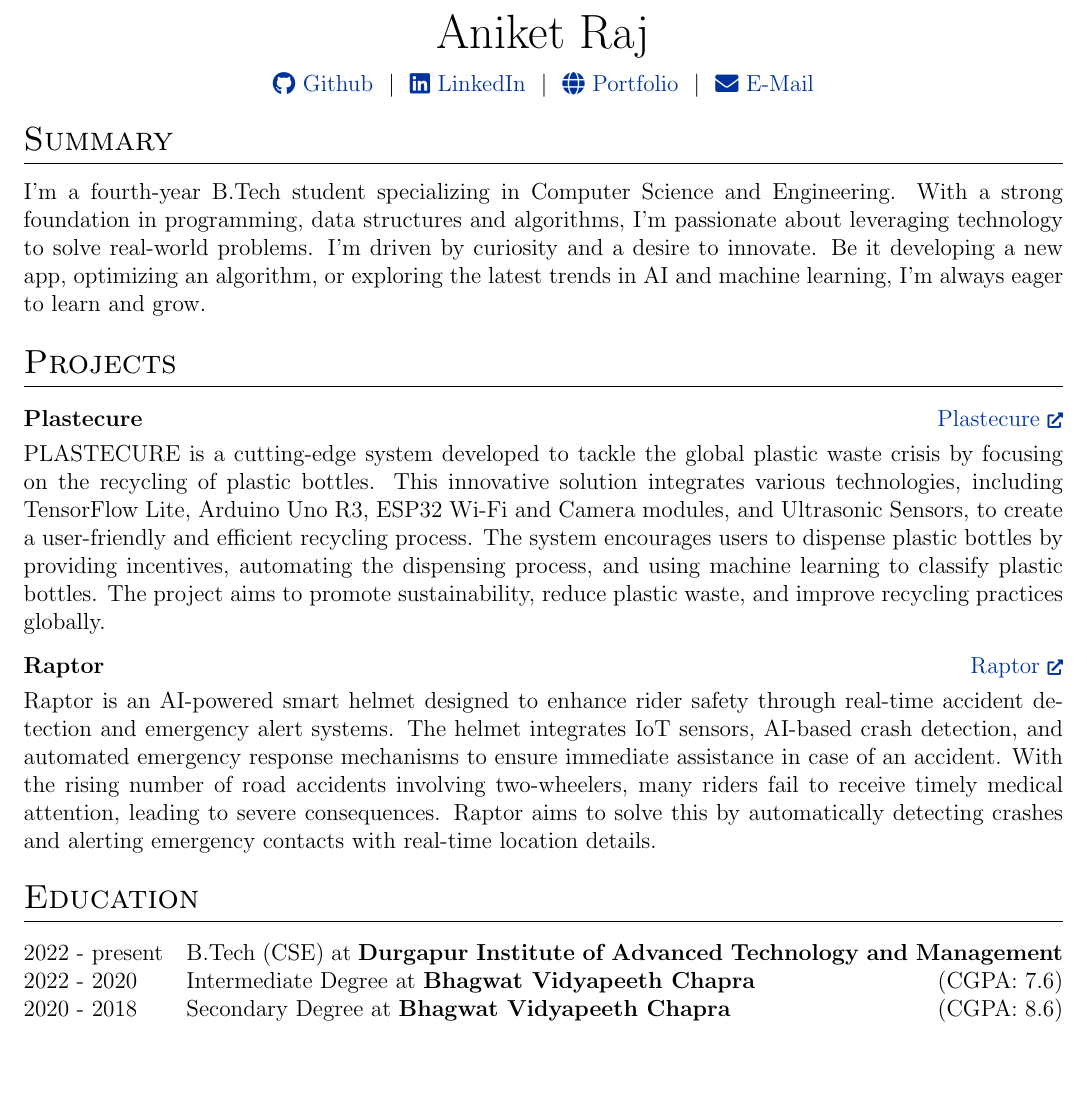
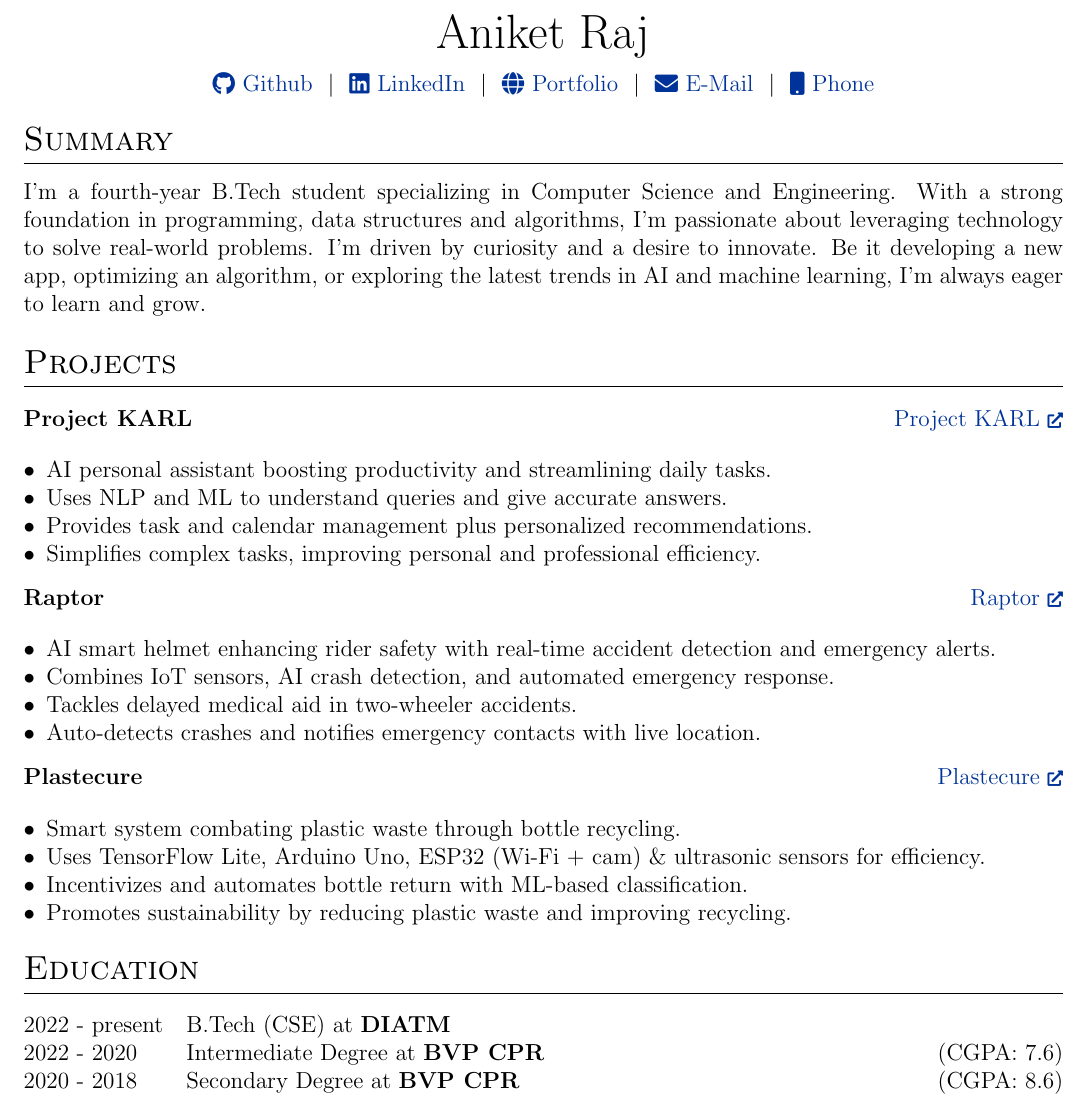
Before and after one commit to theaniketraj/vitae, a LaTeX CV (cv.tex): part of the page, cut so that both start at the same text, the shorter picture padded with empty space. Compiled offline with pdfLaTeX.

Commit message:
Update cv.tex

```diff
--- a/cv.tex
+++ b/cv.tex
@@ -143,12 +143,12 @@
 % \end{tabularx}
 
 \begin{tabularx}{\linewidth}{@{} C @{}}
-	\Huge{Aniket Raj}                                                                   \\[7.5pt]
+	\Huge{Aniket Raj}                                                  \\[7.5pt]
 	\href{https://github.com/theaniketraj}{\raisebox{-0.05\height}\faGithub\ Github} \ $|$ \
 	\href{https://linkedin.com/in/theaniketraj}{\raisebox{-0.05\height}\faLinkedin\ LinkedIn} \ $|$ \
 	\href{https://theaniketraj.netlify.app}{\raisebox{-0.05\height}\faGlobe \ Portfolio} \ $|$ \
-	\href{mailto:theaniketraj@hotmail.com}{\raisebox{-0.05\height}\faEnvelope \ E-Mail} \\
-	% \href{tel:+xxxxxxxxxx}{\raisebox{-0.05\height}\faMobile \ Phone} \\
+	\href{mailto:theaniketraj@hotmail.com}{\raisebox{-0.05\height}\faEnvelope \ E-Mail} \ $|$ \
+	\href{tel:+919508826151}{\raisebox{-0.05\height}\faMobile \ Phone} \\
 \end{tabularx}
 
 %----------------------------------------------------------------------------------------
@@ -175,22 +175,40 @@ I’m a fourth-year B.Tech student specializing in Computer Science and Engineer
 %Projects
 \section{Projects}
 
-\begin{tabularx}{\linewidth}{ @{}l r@{} }
-	\textbf{Plastecure} & \hfill \href{https://plastecure.netlify.app}{Plastecure {\scriptsize\faExternalLink*}} \\[3.75pt]
-	\multicolumn{2}{@{}X@{}}{PLASTECURE is a cutting-edge system developed to tackle the global plastic
-	waste crisis by focusing on the recycling of plastic bottles. This innovative
-	solution integrates various technologies, including TensorFlow Lite, Arduino
-	Uno R3, ESP32 Wi-Fi and Camera modules, and Ultrasonic Sensors, to create a
-	user-friendly and efficient recycling process. The system encourages users to
-	dispense plastic bottles by providing incentives, automating the dispensing
-	process, and using machine learning to classify plastic bottles. The project aims
-	to promote sustainability, reduce plastic waste, and improve recycling practices
-	globally.}                                                                                                   \\
+\begin{tabularx}{\linewidth} { @{}l r@{} }
+	\textbf{Project KARL} & \hfill \href{https://karldocs.netlify.app}{Project KARL {\scriptsize\faExternalLink*}} \\[3.75pt]
+	\multicolumn{2}{@{}X@{}}{
+	\begin{itemize}[leftmargin=1em]
+		\item AI personal assistant boosting productivity and streamlining daily tasks.
+		\item Uses NLP and ML to understand queries and give accurate answers.
+		\item Provides task and calendar management plus personalized recommendations.
+		\item Simplifies complex tasks, improving personal and professional efficiency.
+	\end{itemize}
+	}                                                                                                              \\
 \end{tabularx}
 
 \begin{tabularx}{\linewidth}{ @{}l r@{} }
-	\textbf{Raptor} & \hfill \href{https://raptorai.netlify.app}{Raptor {\scriptsize\faExternalLink*}}                                                                                                                                                                                                                                                                                                                                                                                                                                                                                                                     \\[3.75pt]
-	\multicolumn{2}{@{}X@{}}{Raptor is an AI-powered smart helmet designed to enhance rider safety through real-time accident detection and emergency alert systems. The helmet integrates IoT sensors, AI-based crash detection, and automated emergency response mechanisms to ensure immediate assistance in case of an accident. With the rising number of road accidents involving two-wheelers, many riders fail to receive timely medical attention, leading to severe consequences. Raptor aims to solve this by automatically detecting crashes and alerting emergency contacts with real-time location details.} \\
+	\textbf{Raptor} & \hfill \href{https://raptorai.netlify.app}{Raptor {\scriptsize\faExternalLink*}} \\[3.75pt]
+	\multicolumn{2}{@{}X@{}}{
+	\begin{itemize}[leftmargin=1em]
+		\item AI smart helmet enhancing rider safety with real-time accident detection and emergency alerts.
+		\item Combines IoT sensors, AI crash detection, and automated emergency response.
+		\item Tackles delayed medical aid in two-wheeler accidents.
+		\item Auto-detects crashes and notifies emergency contacts with live location.
+	\end{itemize}
+	}                                                                                                  \\
+\end{tabularx}
+
+\begin{tabularx}{\linewidth}{ @{}l r@{} }
+	\textbf{Plastecure} & \hfill \href{https://plastecure.netlify.app}{Plastecure {\scriptsize\faExternalLink*}} \\[3.75pt]
+	\multicolumn{2}{@{}X@{}}{
+	\begin{itemize}[leftmargin=1em]
+		\item Smart system combating plastic waste through bottle recycling.
+		\item Uses TensorFlow Lite, Arduino Uno, ESP32 (Wi-Fi + cam) \& ultrasonic sensors for efficiency.
+		\item Incentivizes and automates bottle return with ML-based classification.
+		\item Promotes sustainability by reducing plastic waste and improving recycling.
+	\end{itemize}
+	}                                                                                                            \\
 \end{tabularx}
 
 %----------------------------------------------------------------------------------------
@@ -198,11 +216,11 @@ I’m a fourth-year B.Tech student specializing in Computer Science and Engineer
 %----------------------------------------------------------------------------------------
 \section{Education}
 \begin{tabularx}{\linewidth}{@{}l X@{}}
-	2022 - present & B.Tech (CSE) at \textbf{Durgapur Institute of Advanced Technology and Management} \hfill \normalsize \\ %(GPA: 4.0/4.0) \\
+	2022 - present & B.Tech (CSE) at \textbf{DIATM} \hfill \normalsize                      \\ %(GPA: 4.0/4.0) \\
 
-	2022 - 2020    & Intermediate Degree at \textbf{Bhagwat Vidyapeeth Chapra} \hfill \normalsize (CGPA: 7.6)             \\
+	2022 - 2020    & Intermediate Degree at \textbf{BVP CPR} \hfill \normalsize (CGPA: 7.6) \\
 
-	2020 - 2018    & Secondary Degree at \textbf{Bhagwat Vidyapeeth Chapra} \hfill \normalsize (CGPA: 8.6)                \\
+	2020 - 2018    & Secondary Degree at \textbf{BVP CPR} \hfill \normalsize (CGPA: 8.6)    \\
 \end{tabularx}
 
 %----------------------------------------------------------------------------------------
```
